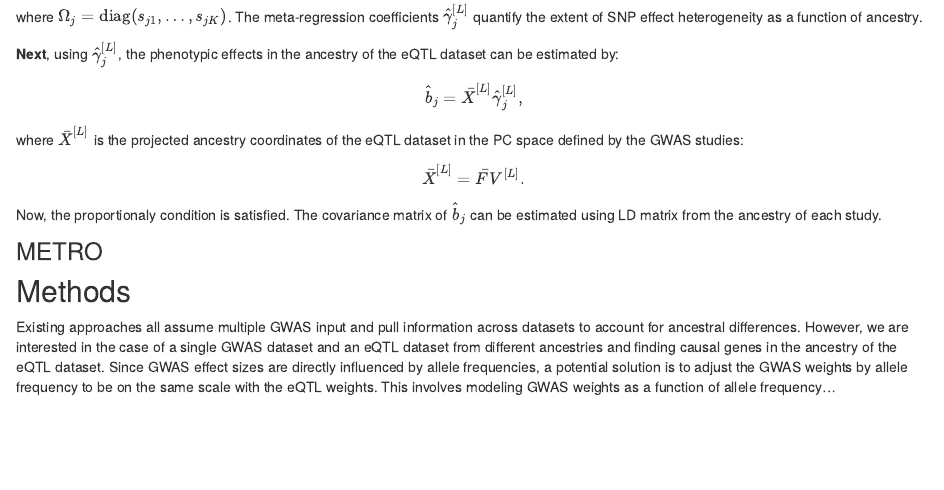
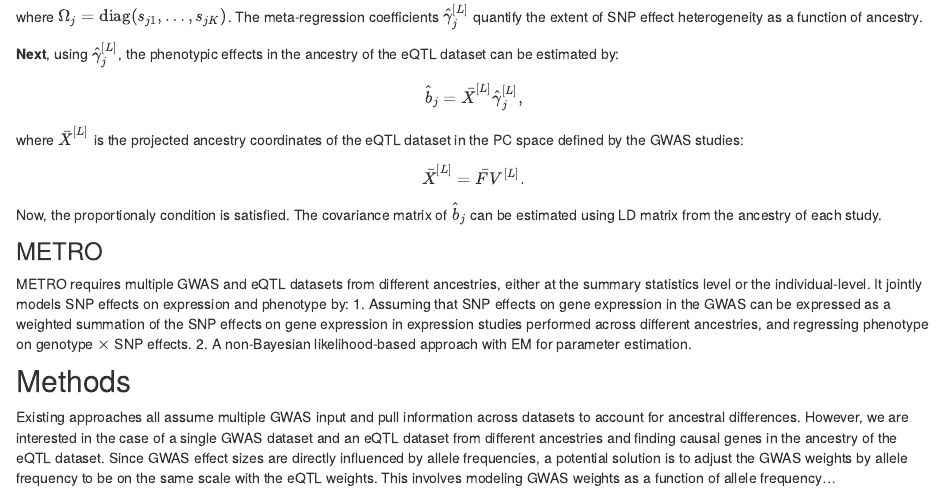
Before and after one commit to rxin777/doc, an R Markdown document (analysis/crossAncestryTWAS.Rmd): the page in a window 1100 px wide, from 1370 px down. Rendered offline with R 4.5, knitr and Pandoc, with nearby package versions.

Commit message:
wflow_publish("analysis/crossAncestryTWAS.Rmd")

```diff
--- a/analysis/crossAncestryTWAS.Rmd
+++ b/analysis/crossAncestryTWAS.Rmd
@@ -61,6 +62,7 @@ Now, the proportionaly condition is satisfied. The covariance matrix of \( \hat{
 
 ### METRO
 
+METRO requires multiple GWAS and eQTL datasets from different ancestries, either at the summary statistics level or the individual-level. It jointly models SNP effects on expression and phenotype by: 1. Assuming that SNP effects on gene expression in the GWAS can be expressed as a weighted summation of the SNP effects on gene expression in expression studies performed across different ancestries, and regressing phenotype on genotype $\times$ SNP effects. 2. A non-Bayesian likelihood-based approach with EM for parameter estimation.
 
 ## Methods
 
```
Also changed, not shown: analysis/crossAncestryTWAS.Rmd (1 more changed lines).
